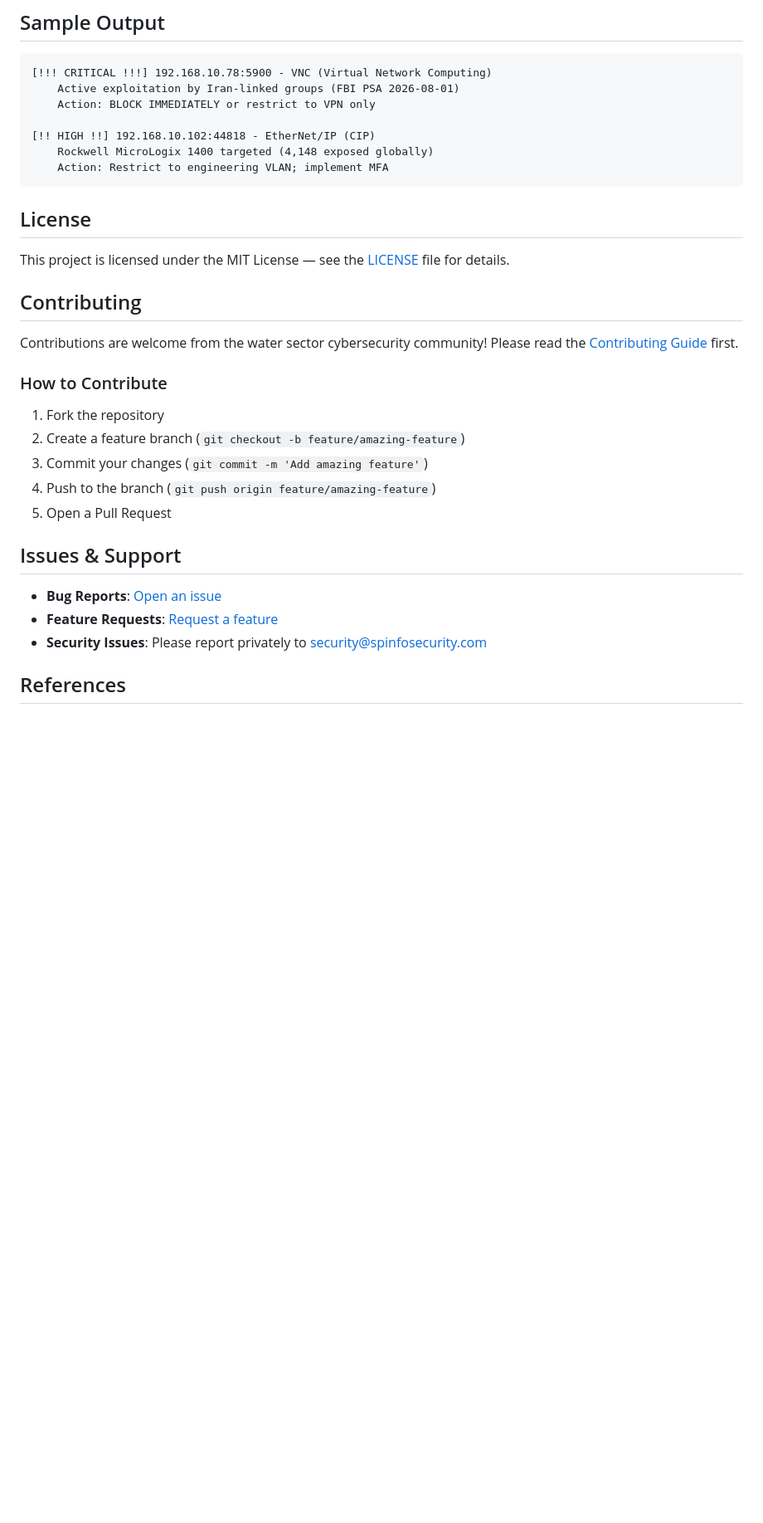
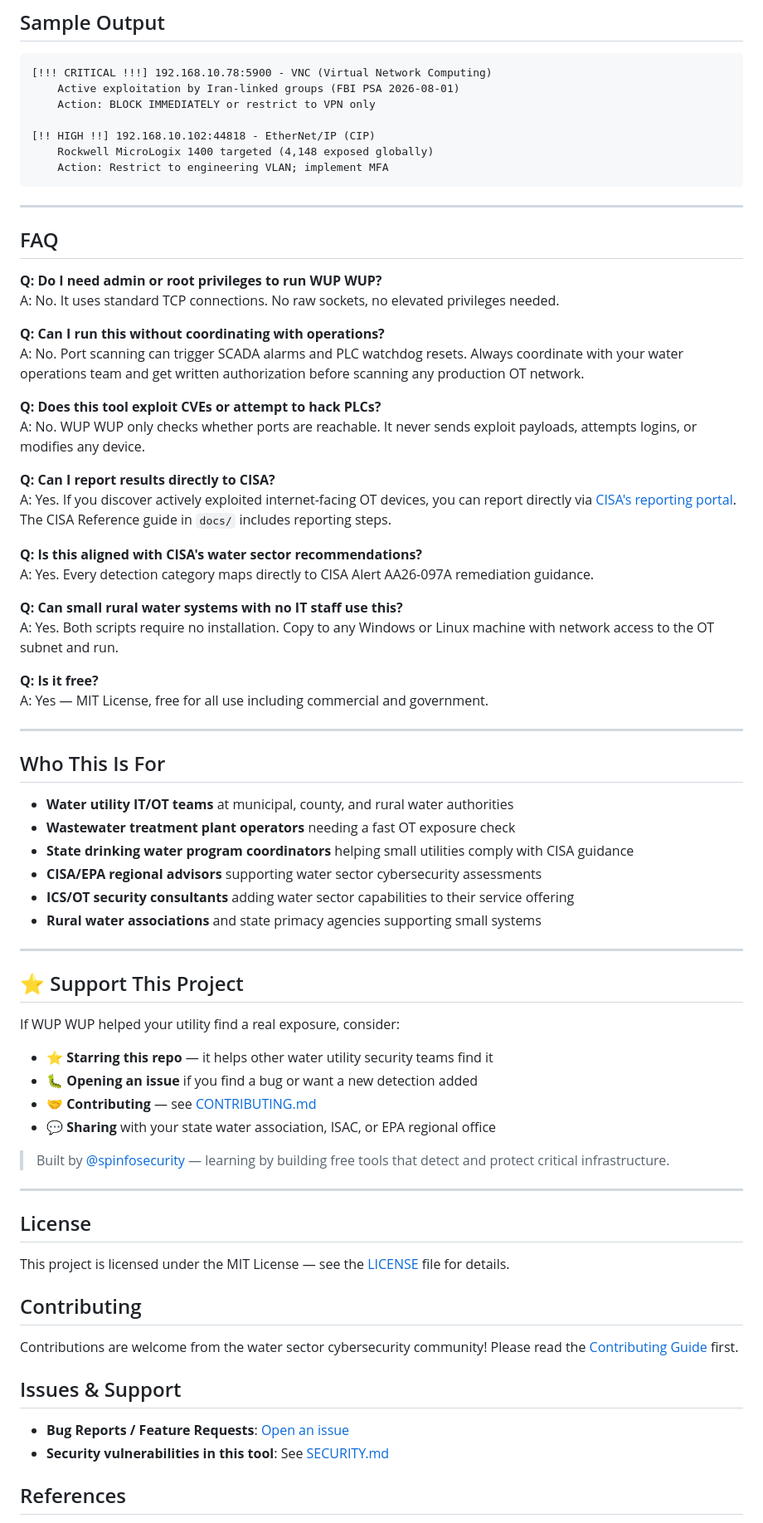
Before and after one commit to spinfosecurity/ics-ot-protector, a Markdown page: README.md, the part around one of its changes. Shown at 83% size. GitHub-like rendering; blank space fills up the shorter version.

Commit message:
SEO: Add FAQ, CTA, SECURITY.md reference, CISA AA26-097A badge

````diff
--- a/README.md
+++ b/README.md
@@ -131,6 +140,57 @@ water-utility-protector/
     Action: Restrict to engineering VLAN; implement MFA
 ```
 
+---
+
+## FAQ
+
+**Q: Do I need admin or root privileges to run WUP WUP?**
+A: No. It uses standard TCP connections. No raw sockets, no elevated privileges needed.
+
+**Q: Can I run this without coordinating with operations?**
+A: No. Port scanning can trigger SCADA alarms and PLC watchdog resets. Always coordinate with your water operations team and get written authorization before scanning any production OT network.
+
+**Q: Does this tool exploit CVEs or attempt to hack PLCs?**
+A: No. WUP WUP only checks whether ports are reachable. It never sends exploit payloads, attempts logins, or modifies any device.
+
+**Q: Can I report results directly to CISA?**
+A: Yes. If you discover actively exploited internet-facing OT devices, you can report directly via [CISA's reporting portal](https://www.cisa.gov/report). The CISA Reference guide in `docs/` includes reporting steps.
+
+**Q: Is this aligned with CISA's water sector recommendations?**
+A: Yes. Every detection category maps directly to CISA Alert AA26-097A remediation guidance.
+
+**Q: Can small rural water systems with no IT staff use this?**
+A: Yes. Both scripts require no installation. Copy to any Windows or Linux machine with network access to the OT subnet and run.
+
+**Q: Is it free?**
+A: Yes — MIT License, free for all use including commercial and government.
+
+---
+
+## Who This Is For
+
+- **Water utility IT/OT teams** at municipal, county, and rural water authorities
+- **Wastewater treatment plant operators** needing a fast OT exposure check
+- **State drinking water program coordinators** helping small utilities comply with CISA guidance
+- **CISA/EPA regional advisors** supporting water sector cybersecurity assessments
+- **ICS/OT security consultants** adding water sector capabilities to their service offering
+- **Rural water associations** and state primacy agencies supporting small systems
+
+---
+
+## ⭐ Support This Project
+
+If WUP WUP helped your utility find a real exposure, consider:
+
+- ⭐ **Starring this repo** — it helps other water utility security teams find it
+- 🐛 **Opening an issue** if you find a bug or want a new detection added
+- 🤝 **Contributing** — see [CONTRIBUTING.md](./CONTRIBUTING.md)
+- 💬 **Sharing** with your state water association, ISAC, or EPA regional office
+
+> Built by [@spinfosecurity](https://github.com/spinfosecurity) — learning by building free tools that detect and protect critical infrastructure.
+
+---
+
 ## License
 
 This project is licensed under the MIT License — see the [LICENSE](LICENSE) file for details.
@@ -139,18 +199,10 @@ This project is licensed under the MIT License — see the [LICENSE](LICENSE) fi
 
 Contributions are welcome from the water sector cybersecurity community! Please read the [Contributing Guide](CONTRIBUTING.md) first.
 
-### How to Contribute
-1. Fork the repository
-2. Create a feature branch (`git checkout -b feature/amazing-feature`)
-3. Commit your changes (`git commit -m 'Add amazing feature'`)
-4. Push to the branch (`git push origin feature/amazing-feature`)
-5. Open a Pull Request
-
 ## Issues & Support
 
-- **Bug Reports**: [Open an issue](https://github.com/spinfosecurity/water-utility-protector/issues)
-- **Feature Requests**: [Request a feature](https://github.com/spinfosecurity/water-utility-protector/issues)
-- **Security Issues**: Please report privately to security@spinfosecurity.com
+- **Bug Reports / Feature Requests**: [Open an issue](https://github.com/spinfosecurity/water-utility-protector/issues)
+- **Security vulnerabilities in this tool**: See [SECURITY.md](./SECURITY.md)
 
 ## References
 
````
Also changed, not shown: other parts of README.md (+12 -2 lines).
